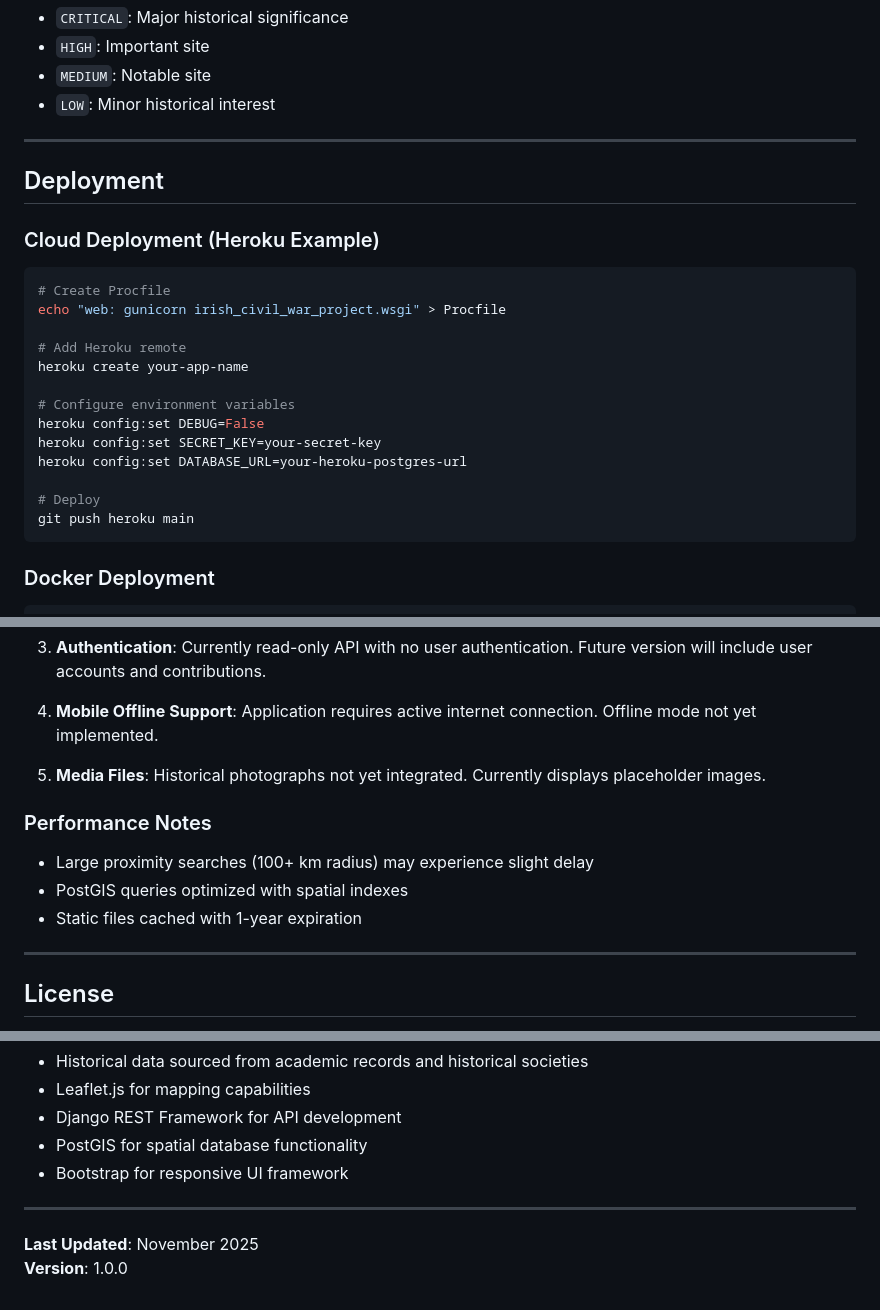
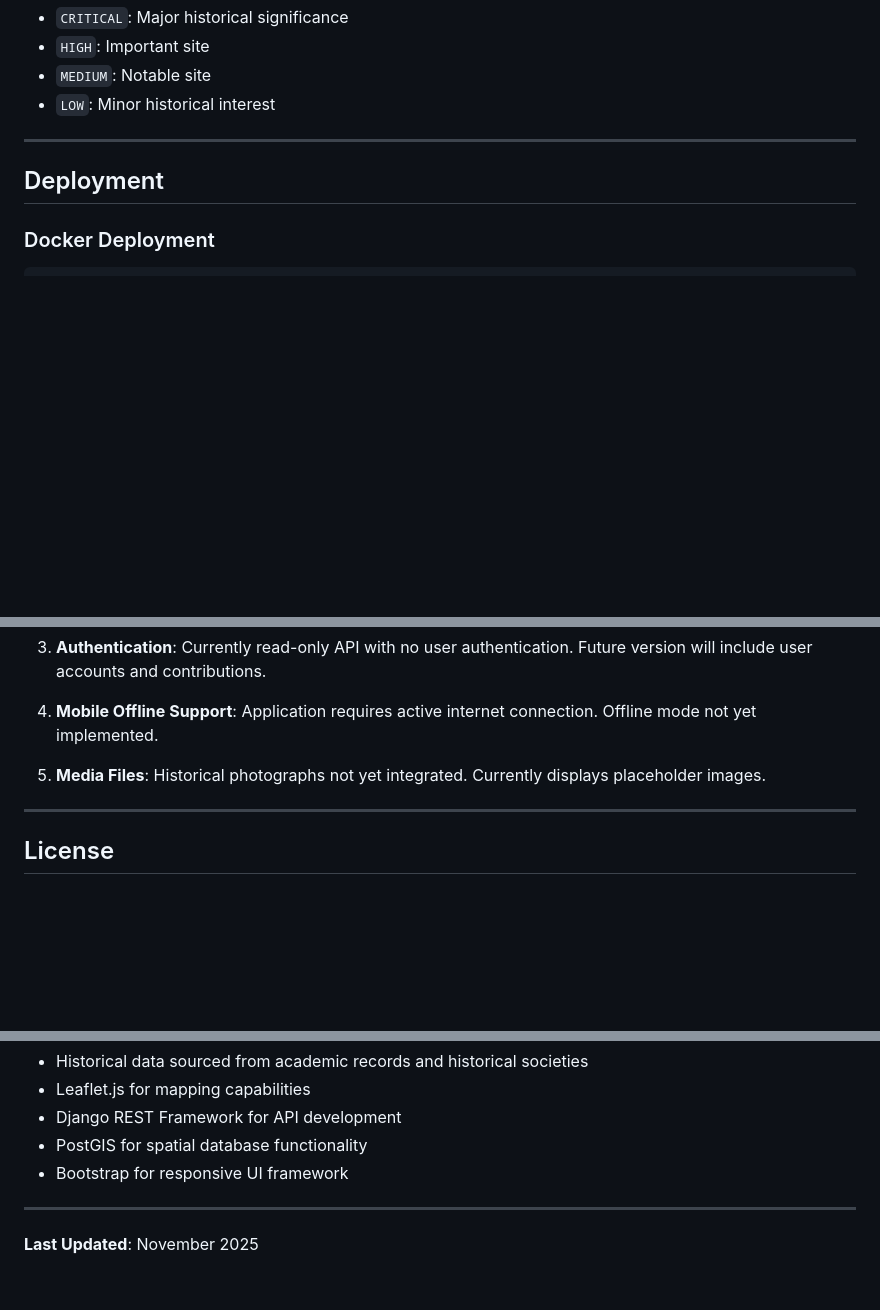
Before and after one commit to OisinCruise/IrishHistoryLBS, a Markdown page: README.md, 3 parts joined by grey strips. Drawn GitHub-style; blank space fills up the shorter version.

Commit message:
Remove Heroku deployment and performance notes
Removed Heroku deployment instructions and performance notes from the README.

````diff
--- a/README.md
+++ b/README.md
@@ -392,24 +392,6 @@ CREATE INDEX idx_period ON api_historicalsite(period);
 
 ## Deployment
 
-### Cloud Deployment (Heroku Example)
-
-```bash
-# Create Procfile
-echo "web: gunicorn irish_civil_war_project.wsgi" > Procfile
-
-# Add Heroku remote
-heroku create your-app-name
-
-# Configure environment variables
-heroku config:set DEBUG=False
-heroku config:set SECRET_KEY=your-secret-key
-heroku config:set DATABASE_URL=your-heroku-postgres-url
-
-# Deploy
-git push heroku main
-```
-
 ### Docker Deployment
 
 ```bash
@@ -473,12 +455,6 @@ The hero section features the application title with call-to-action buttons for
 
 5. **Media Files**: Historical photographs not yet integrated. Currently displays placeholder images.
 
-### Performance Notes
-
-- Large proximity searches (100+ km radius) may experience slight delay
-- PostGIS queries optimized with spatial indexes
-- Static files cached with 1-year expiration
-
 ---
 
 ## License
@@ -498,4 +474,3 @@ This project is licensed under the MIT License - see the LICENSE file for detail
 ---
 
 **Last Updated**: November 2025
-**Version**: 1.0.0
````
